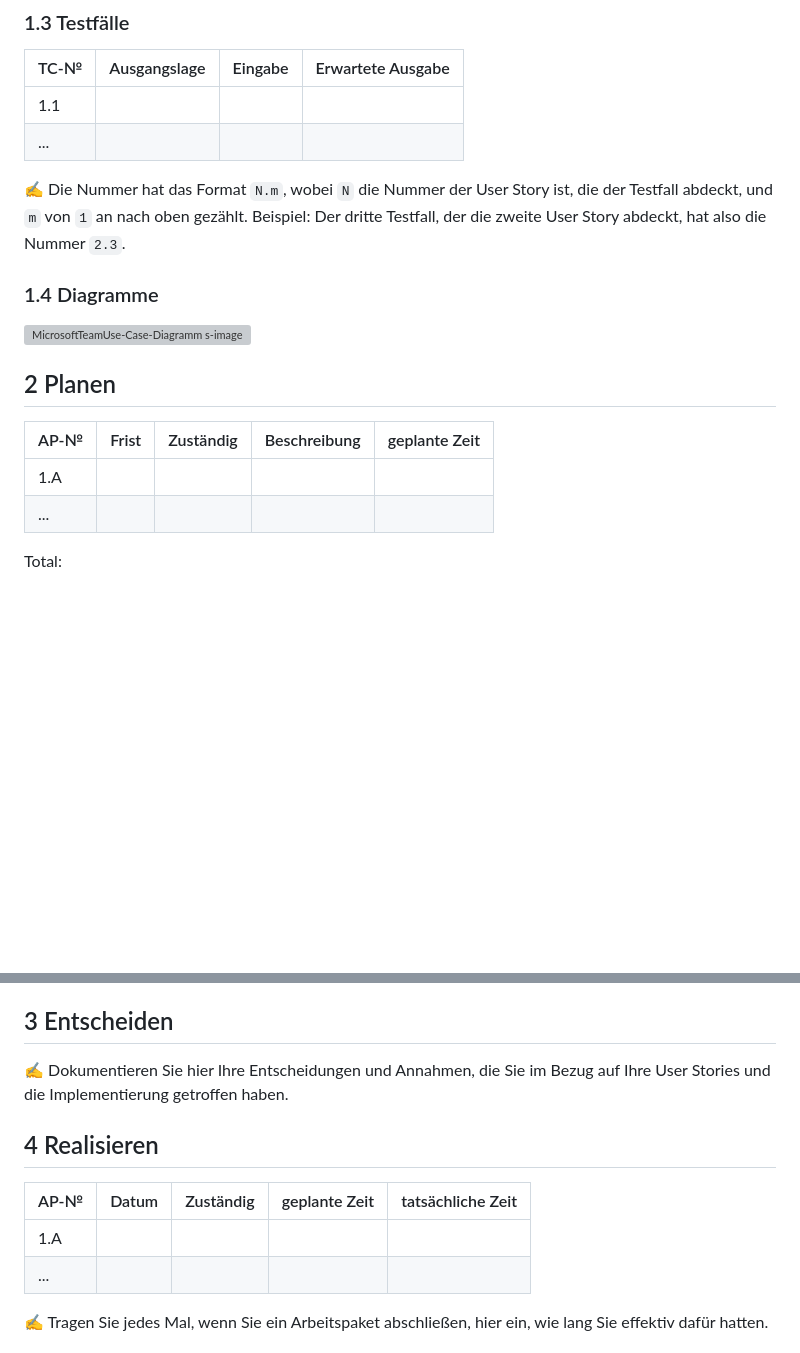
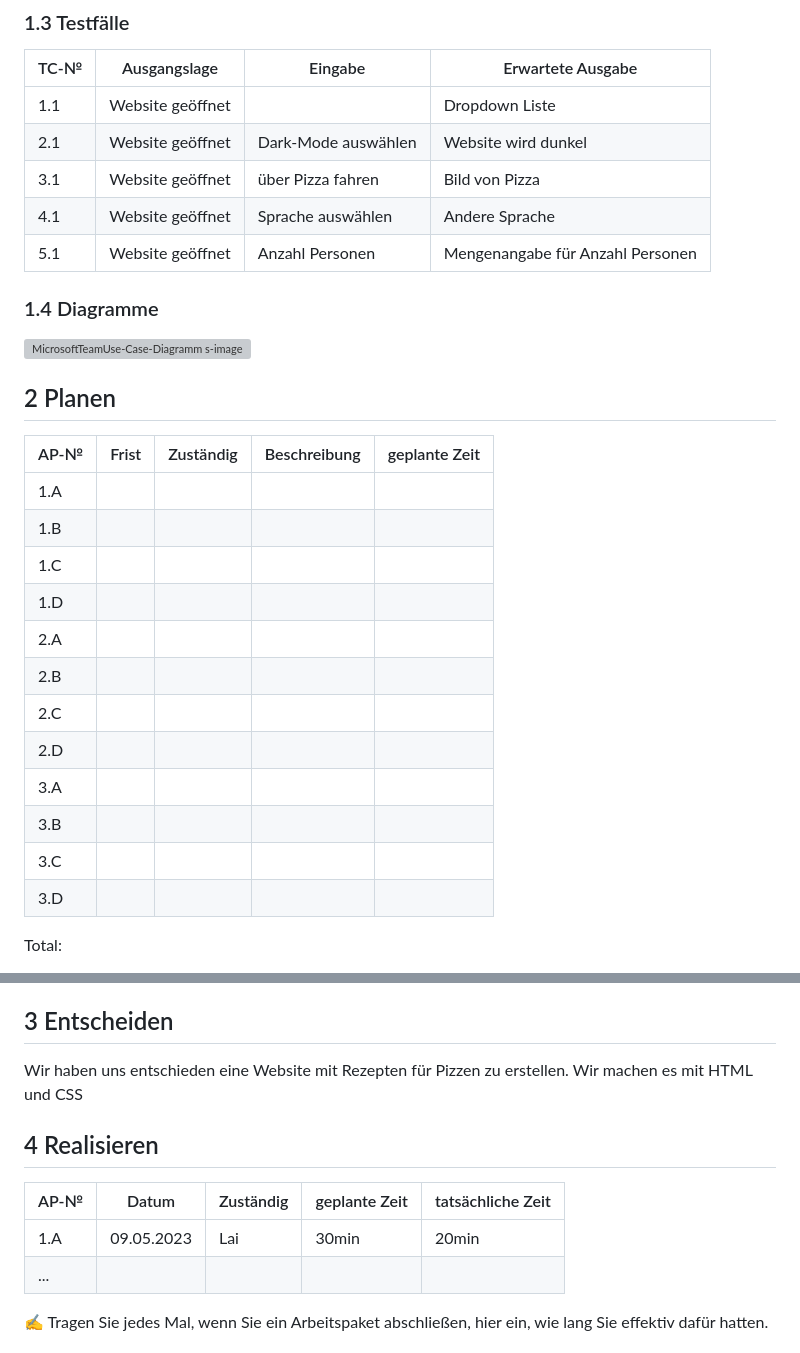
Before and after one commit to Loreytox/LA-1600, a Markdown page: Projekt-Dokumentation.md, 2 parts joined by grey strips. Drawn GitHub-style; blank space fills up the shorter version; grey boxes are pictures that could not be loaded.

```diff
--- a/Projekt-Dokumentation.md
+++ b/Projekt-Dokumentation.md
@@ -33,10 +33,13 @@ In diesem Projekt erstellen wir eine Weibeiste auf der Rezepte für verschiedene
 
 | TC-№ | Ausgangslage | Eingabe | Erwartete Ausgabe |
 | ---- | ------------ | ------- | ----------------- |
-| 1.1  |              |         |                   |
-| ...  |              |         |                   |
+| 1.1  |  Website geöffnet            |         |    Dropdown Liste               |
+| 2.1  |  Website geöffnet            |  Dark-Mode auswählen       |    Website wird dunkel               |
+| 3.1  |  Website geöffnet            |  über Pizza fahren       |    Bild von Pizza              |
+| 4.1  |  Website geöffnet            |  Sprache auswählen       |    Andere Sprache              |
+| 5.1  |  Website geöffnet            |  Anzahl Personen      |    Mengenangabe für Anzahl Personen               |
 
-✍️ Die Nummer hat das Format `N.m`, wobei `N` die Nummer der User Story ist, die der Testfall abdeckt, und `m` von `1` an nach oben gezählt. Beispiel: Der dritte Testfall, der die zweite User Story abdeckt, hat also die Nummer `2.3`.
+
 
 ### 1.4 Diagramme
 
@@ -50,7 +53,17 @@ s-image](https://user-images.githubusercontent.com/110892495/237028581-e3e8f0fd-
 | AP-№ | Frist | Zuständig | Beschreibung | geplante Zeit |
 | ---- | ----- | --------- | ------------ | ------------- |
 | 1.A  |       |           |              |               |
-| ...  |       |           |              |               |
+| 1.B  |       |           |              |               |
+| 1.C  |       |           |              |               |
+| 1.D  |       |           |              |               |
+| 2.A  |       |           |              |               |
+| 2.B  |       |           |              |               |
+| 2.C  |       |           |              |               |
+| 2.D  |       |           |              |               |
+| 3.A  |       |           |              |               |
+| 3.B  |       |           |              |               |
+| 3.C  |       |           |              |               |
+| 3.D  |       |           |              |               |
 
 Total:
 
@@ -60,13 +73,14 @@ Total:
 
 ## 3 Entscheiden
 
-✍️ Dokumentieren Sie hier Ihre Entscheidungen und Annahmen, die Sie im Bezug auf Ihre User Stories und die Implementierung getroffen haben.
+Wir haben uns entschieden eine Website mit Rezepten für Pizzen zu erstellen.
+Wir machen es mit HTML und CSS
 
 ## 4 Realisieren
 
 | AP-№ | Datum | Zuständig | geplante Zeit | tatsächliche Zeit |
 | ---- | ----- | --------- | ------------- | ----------------- |
-| 1.A  |       |           |               |                   |
+| 1.A  | 09.05.2023      |   Lai        |     30min          |    20min               |
 | ...  |       |           |               |                   |
 
 ✍️ Tragen Sie jedes Mal, wenn Sie ein Arbeitspaket abschließen, hier ein, wie lang Sie effektiv dafür hatten.
```
